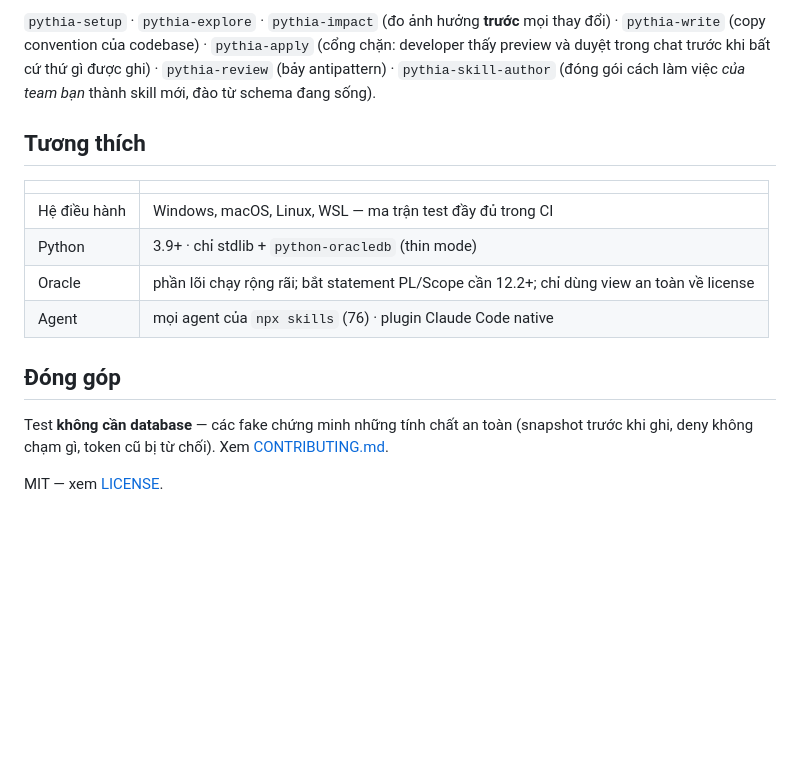
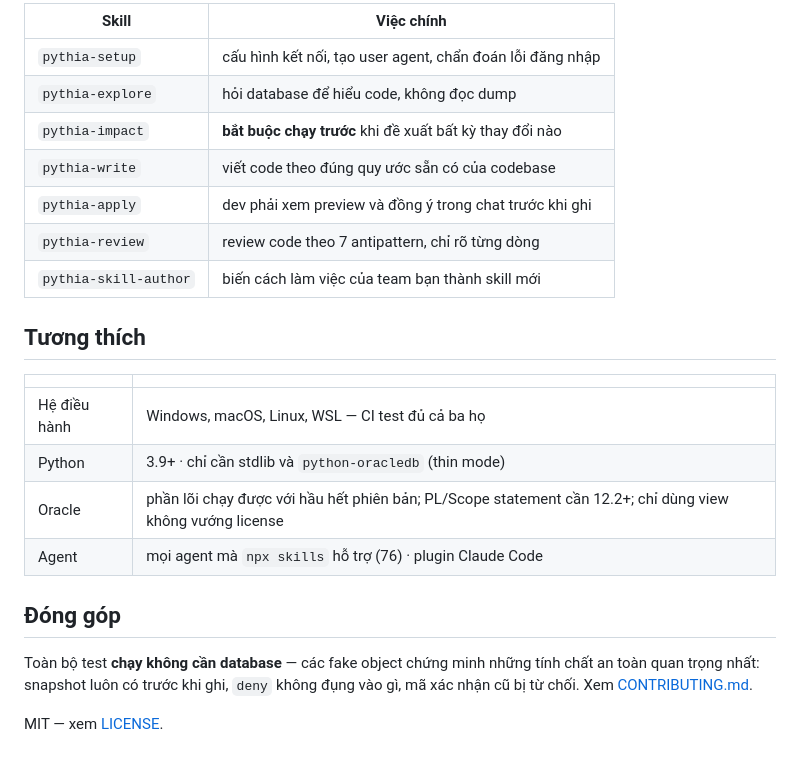
Before and after one commit to thaildhe172591/pythia, a Markdown page: README.vi.md, the part around one of its changes. GitHub-like rendering; blank space fills up the shorter version.

```diff
--- a/README.vi.md
+++ b/README.vi.md
@@ -166,23 +188,28 @@ Bảy skill dạy agent quy trình — là cổng chặn kiểu superpowers, kh
 
-`pythia-setup` · `pythia-explore` · `pythia-impact` (đo ảnh hưởng **trước** mọi
-thay đổi) · `pythia-write` (copy convention của codebase) · `pythia-apply`
-(cổng chặn: developer thấy preview và duyệt trong chat trước khi bất cứ thứ
-gì được ghi) · `pythia-review` (bảy antipattern) · `pythia-skill-author` (đóng
-gói cách làm việc *của team bạn* thành skill mới, đào từ schema đang sống).
+| Skill | Việc chính |
+|---|---|
+| `pythia-setup` | cấu hình kết nối, tạo user agent, chẩn đoán lỗi đăng nhập |
+| `pythia-explore` | hỏi database để hiểu code, không đọc dump |
+| `pythia-impact` | **bắt buộc chạy trước** khi đề xuất bất kỳ thay đổi nào |
+| `pythia-write` | viết code theo đúng quy ước sẵn có của codebase |
+| `pythia-apply` | dev phải xem preview và đồng ý trong chat trước khi ghi |
+| `pythia-review` | review code theo 7 antipattern, chỉ rõ từng dòng |
+| `pythia-skill-author` | biến cách làm việc của team bạn thành skill mới |
 
 ## Tương thích
 
 | | |
 |---|---|
-| Hệ điều hành | Windows, macOS, Linux, WSL — ma trận test đầy đủ trong CI |
-| Python | 3.9+ · chỉ stdlib + `python-oracledb` (thin mode) |
-| Oracle | phần lõi chạy rộng rãi; bắt statement PL/Scope cần 12.2+; chỉ dùng view an toàn về license |
-| Agent | mọi agent của `npx skills` (76) · plugin Claude Code native |
+| Hệ điều hành | Windows, macOS, Linux, WSL — CI test đủ cả ba họ |
+| Python | 3.9+ · chỉ cần stdlib và `python-oracledb` (thin mode) |
+| Oracle | phần lõi chạy được với hầu hết phiên bản; PL/Scope statement cần 12.2+; chỉ dùng view không vướng license |
+| Agent | mọi agent mà `npx skills` hỗ trợ (76) · plugin Claude Code |
 
 ## Đóng góp
 
-Test **không cần database** — các fake chứng minh những tính chất an toàn
-(snapshot trước khi ghi, deny không chạm gì, token cũ bị từ chối). Xem
+Toàn bộ test **chạy không cần database** — các fake object chứng minh những
+tính chất an toàn quan trọng nhất: snapshot luôn có trước khi ghi, `deny`
+không đụng vào gì, mã xác nhận cũ bị từ chối. Xem
 [CONTRIBUTING.md](CONTRIBUTING.md).
 
 MIT — xem [LICENSE](LICENSE).
```
Also changed, not shown: other parts of README.vi.md (+111 -89 lines).
